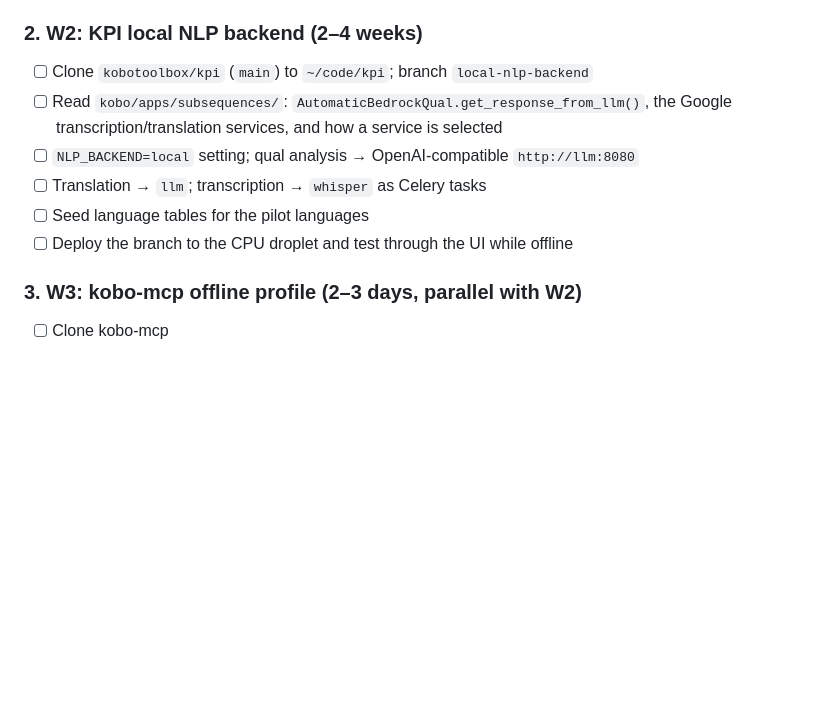
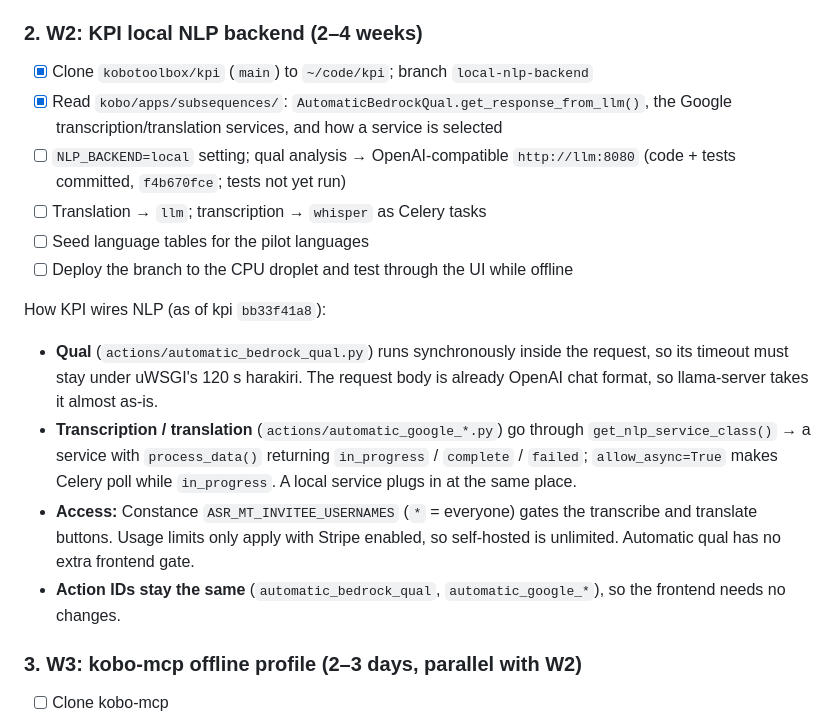
Before and after one commit to kobotoolbox/kobo-in-a-box, a Markdown page: STATUS.md, the part around the change. Drawn GitHub-style; blank space fills up the shorter version.

Commit message:
STATUS: W2 started, notes on how KPI wires NLP
Co-Authored-By: Claude Opus 5.5 <noreply@anthropic.com>

```diff
--- a/STATUS.md
+++ b/STATUS.md
@@ -29,13 +29,28 @@ After restoring a snapshot the droplet has a new IP: run
 `cd /root/kobo-install && python3 run.py` once so Kobo's hostnames follow it.
 
 ### 2. W2: KPI local NLP backend (2–4 weeks)
-- [ ] Clone `kobotoolbox/kpi` (`main`) to `~/code/kpi`; branch `local-nlp-backend`
-- [ ] Read `kobo/apps/subsequences/`: `AutomaticBedrockQual.get_response_from_llm()`, the
+- [x] Clone `kobotoolbox/kpi` (`main`) to `~/code/kpi`; branch `local-nlp-backend`
+- [x] Read `kobo/apps/subsequences/`: `AutomaticBedrockQual.get_response_from_llm()`, the
       Google transcription/translation services, and how a service is selected
 - [ ] `NLP_BACKEND=local` setting; qual analysis → OpenAI-compatible `http://llm:8080`
+      (code + tests committed, `f4b670fce`; tests not yet run)
 - [ ] Translation → `llm`; transcription → `whisper` as Celery tasks
 - [ ] Seed language tables for the pilot languages
 - [ ] Deploy the branch to the CPU droplet and test through the UI while offline
+
+How KPI wires NLP (as of kpi `bb33f41a8`):
+- **Qual** (`actions/automatic_bedrock_qual.py`) runs synchronously inside the request,
+  so its timeout must stay under uWSGI's 120 s harakiri. The request body is already
+  OpenAI chat format, so llama-server takes it almost as-is.
+- **Transcription / translation** (`actions/automatic_google_*.py`) go through
+  `get_nlp_service_class()` → a service with `process_data()` returning
+  `in_progress` / `complete` / `failed`; `allow_async=True` makes Celery poll while
+  `in_progress`. A local service plugs in at the same place.
+- **Access:** Constance `ASR_MT_INVITEE_USERNAMES` (`*` = everyone) gates the transcribe
+  and translate buttons. Usage limits only apply with Stripe enabled, so self-hosted is
+  unlimited. Automatic qual has no extra frontend gate.
+- **Action IDs stay the same** (`automatic_bedrock_qual`, `automatic_google_*`), so the
+  frontend needs no changes.
 
 ### 3. W3: kobo-mcp offline profile (2–3 days, parallel with W2)
 - [ ] Clone kobo-mcp
```
